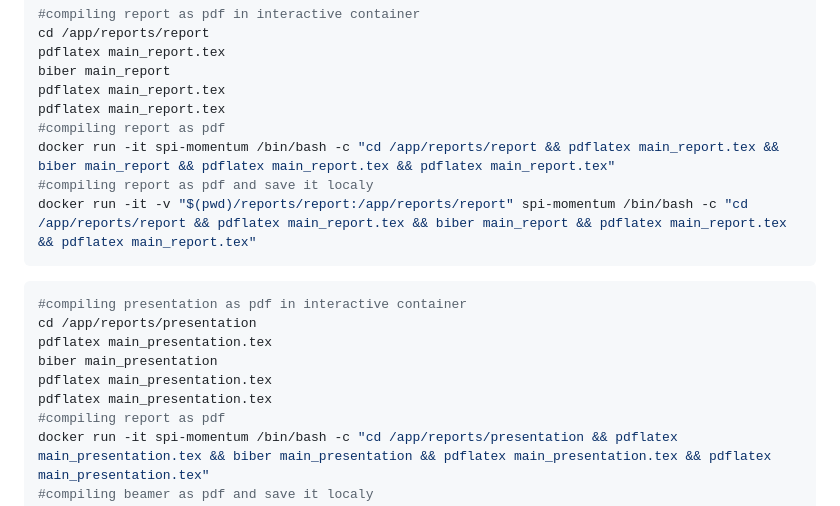
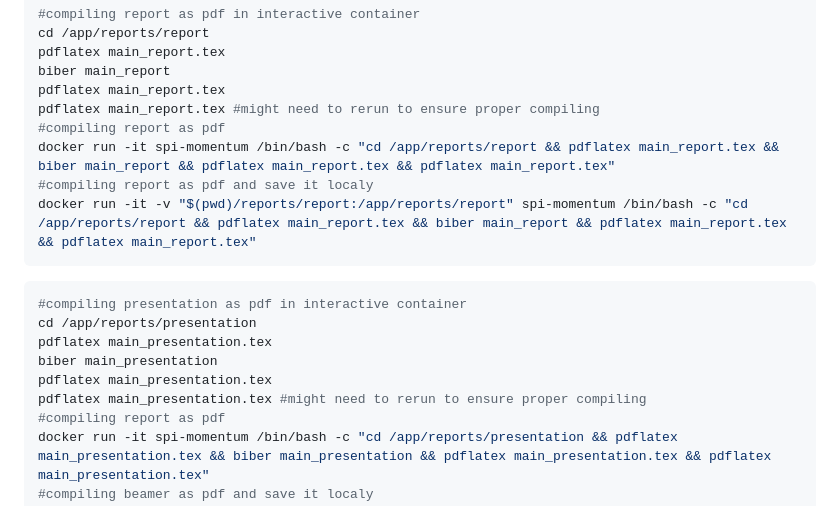
Before and after one commit to mauricekammermann/Abnormal-Returns-in-the-Danish-Stock-Market-With-Momentum-Strategies, a Markdown page: README.md, the part around the change. Drawn GitHub-style.

```diff
--- a/README.md
+++ b/README.md
@@ -78,7 +78,7 @@ cd /app/reports/report
 pdflatex main_report.tex
 biber main_report
 pdflatex main_report.tex
-pdflatex main_report.tex
+pdflatex main_report.tex #might need to rerun to ensure proper compiling
 #compiling report as pdf
 docker run -it spi-momentum /bin/bash -c "cd /app/reports/report && pdflatex main_report.tex && biber main_report && pdflatex main_report.tex && pdflatex main_report.tex"
 #compiling report as pdf and save it localy
@@ -90,7 +90,7 @@ cd /app/reports/presentation
 pdflatex main_presentation.tex
 biber main_presentation
 pdflatex main_presentation.tex
-pdflatex main_presentation.tex
+pdflatex main_presentation.tex #might need to rerun to ensure proper compiling
 #compiling report as pdf
 docker run -it spi-momentum /bin/bash -c "cd /app/reports/presentation && pdflatex main_presentation.tex && biber main_presentation && pdflatex main_presentation.tex && pdflatex main_presentation.tex"
 #compiling beamer as pdf and save it localy
```
